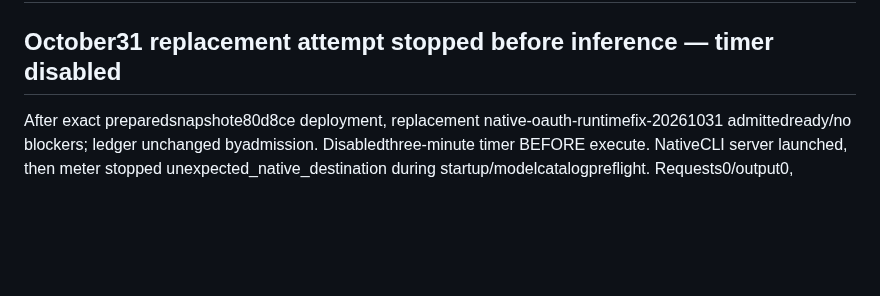
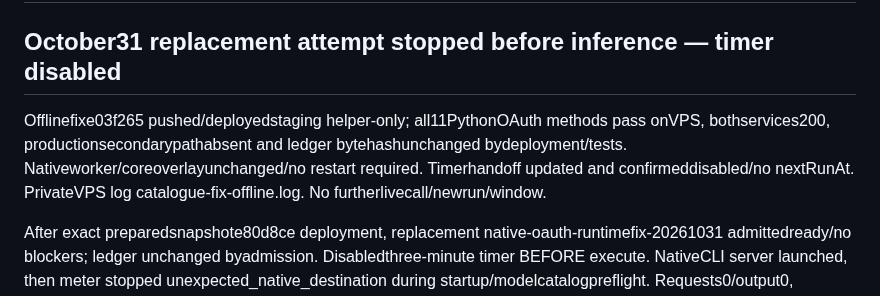
Before and after one commit to anschmieg/tokligence-gateway, a Markdown page: native/opencode/AUTONOMOUS.md, the part around the change. Drawn GitHub-style; blank space fills up the shorter version.

Commit message:
docs: record stopped replacement and verified catalog fix

```diff
--- a/native/opencode/AUTONOMOUS.md
+++ b/native/opencode/AUTONOMOUS.md
@@ -1,6 +1,8 @@
 # OpenCode Zen completion checkpoint
 
 ## October31 replacement attempt stopped before inference — timer disabled
+
+Offlinefixe03f265 pushed/deployedstaging helper-only; all11PythonOAuth methods pass onVPS, bothservices200, productionsecondarypathabsent and ledger bytehashunchanged bydeployment/tests. Nativeworker/coreoverlayunchanged/no restart required. Timerhandoff updated and confirmeddisabled/no nextRunAt. PrivateVPS log catalogue-fix-offline.log. No furtherlivecall/newrun/window.
 
 After exact preparedsnapshote80d8ce deployment, replacement native-oauth-runtimefix-20261031 admittedready/no blockers; ledger unchanged byadmission. Disabledthree-minute timer BEFORE execute. NativeCLI server launched, then meter stopped unexpected_native_destination during startup/modelcatalogpreflight. Requests0/output0, upstreamstatus/code/requestIDnull, reference/gatewayfalse; clientphase neverlaunched (onlyserverstdout exists). Both ownedservices restoredhealthy. No nativegateway/modelrequest/no fresh429. Stable replacementID/window now permanentlyconsumed; NEVER invent anotherID/replay. Timer remainsdisabled. Preserve private live-reports/native-oauth-runtimefix-20261031.json and allledger/history.
 
```
